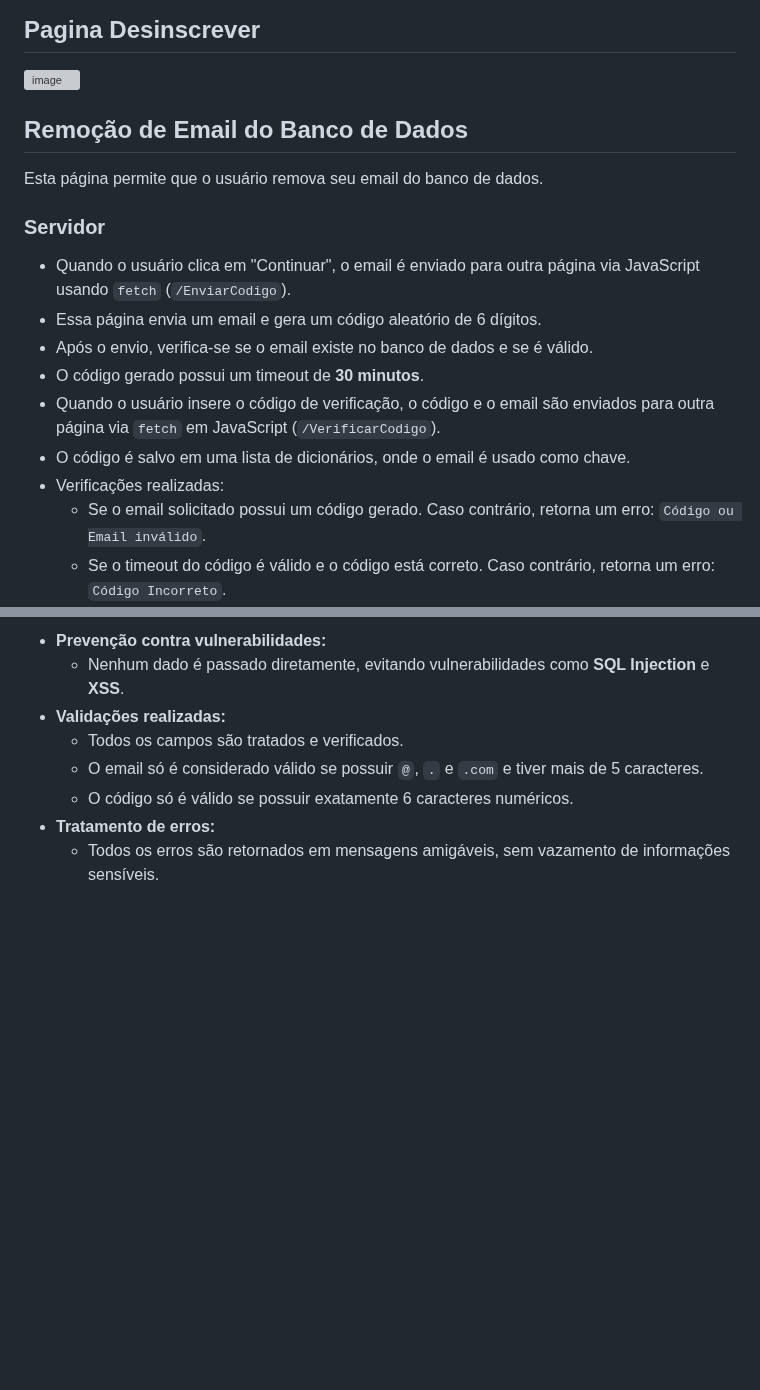
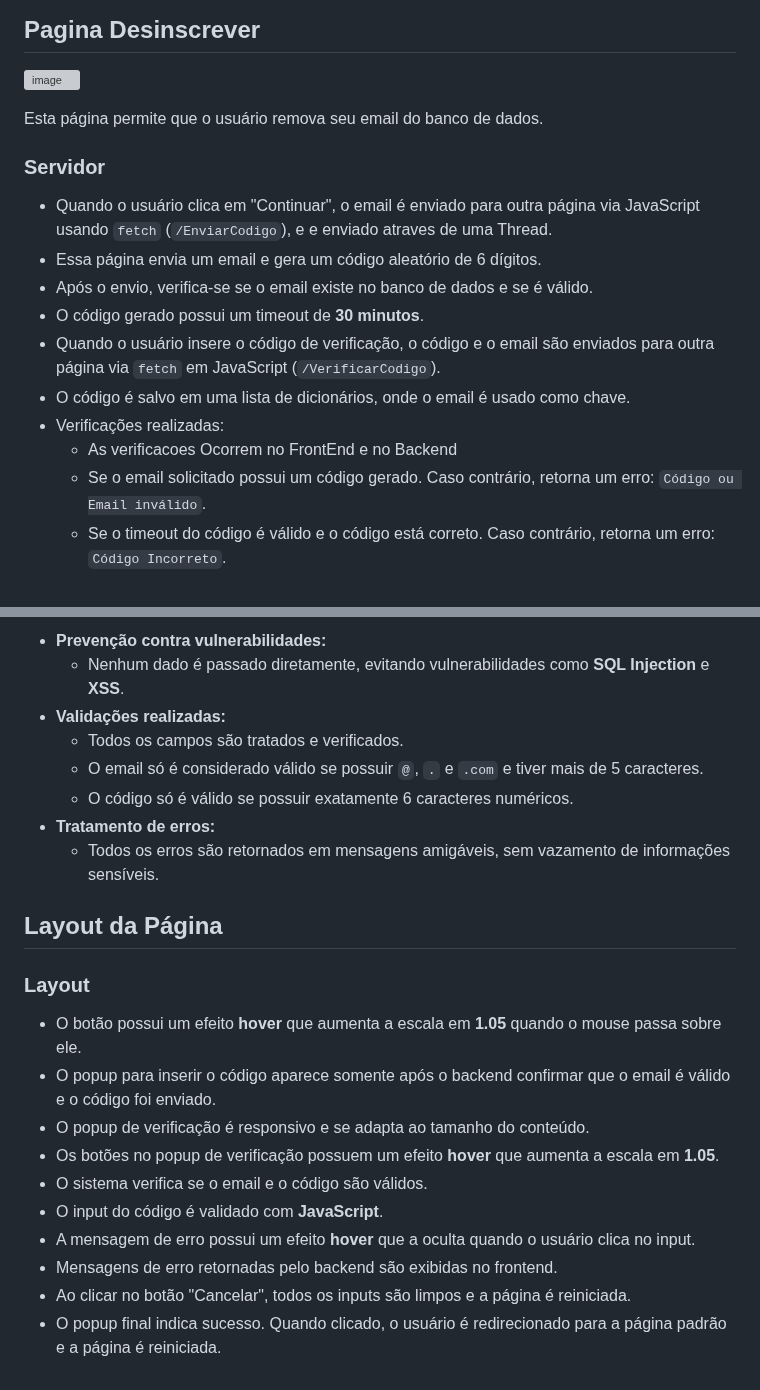
Before and after one commit to Brayandev0/BitJoin, a Markdown page: README.md, 2 parts joined by grey strips. Drawn GitHub-style; blank space fills up the shorter version; grey boxes are pictures that could not be loaded.

````diff
--- a/README.md
+++ b/README.md
@@ -127,18 +127,18 @@ Esta página permite que o usuário cadastre seu email para receber resumos sobr
 
 ## Pagina Desinscrever
 ![image](https://github.com/user-attachments/assets/711bbaf0-9f00-4d6e-bcc9-130172636cfa)
-## Remoção de Email do Banco de Dados
 
 Esta página permite que o usuário remova seu email do banco de dados.
 
 ### **Servidor**
-- Quando o usuário clica em "Continuar", o email é enviado para outra página via JavaScript usando `fetch` (```/EnviarCodigo```).
+- Quando o usuário clica em "Continuar", o email é enviado para outra página via JavaScript usando `fetch` (```/EnviarCodigo```), e e enviado atraves de uma Thread.
 - Essa página envia um email e gera um código aleatório de 6 dígitos.
 - Após o envio, verifica-se se o email existe no banco de dados e se é válido.
 - O código gerado possui um timeout de **30 minutos**.
 - Quando o usuário insere o código de verificação, o código e o email são enviados para outra página via `fetch` em JavaScript (```/VerificarCodigo```).
 - O código é salvo em uma lista de dicionários, onde o email é usado como chave.
 - Verificações realizadas:
+  - As verificacoes Ocorrem no FrontEnd e no Backend
   - Se o email solicitado possui um código gerado. Caso contrário, retorna um erro: ```Código ou Email inválido```.
   - Se o timeout do código é válido e o código está correto. Caso contrário, retorna um erro: ```Código Incorreto```.
   - Se o email existe no banco de dados.
@@ -155,3 +155,16 @@ Esta página permite que o usuário remova seu email do banco de dados.
   - O código só é válido se possuir exatamente 6 caracteres numéricos.
 - **Tratamento de erros:**
   - Todos os erros são retornados em mensagens amigáveis, sem vazamento de informações sensíveis.
+## Layout da Página
+
+### **Layout**
+- O botão possui um efeito **hover** que aumenta a escala em **1.05** quando o mouse passa sobre ele.
+- O popup para inserir o código aparece somente após o backend confirmar que o email é válido e o código foi enviado.
+- O popup de verificação é responsivo e se adapta ao tamanho do conteúdo.
+- Os botões no popup de verificação possuem um efeito **hover** que aumenta a escala em **1.05**.
+- O sistema verifica se o email e o código são válidos.
+- O input do código é validado com **JavaScript**.
+- A mensagem de erro possui um efeito **hover** que a oculta quando o usuário clica no input.
+- Mensagens de erro retornadas pelo backend são exibidas no frontend.
+- Ao clicar no botão "Cancelar", todos os inputs são limpos e a página é reiniciada.
+- O popup final indica sucesso. Quando clicado, o usuário é redirecionado para a página padrão e a página é reiniciada.
````
